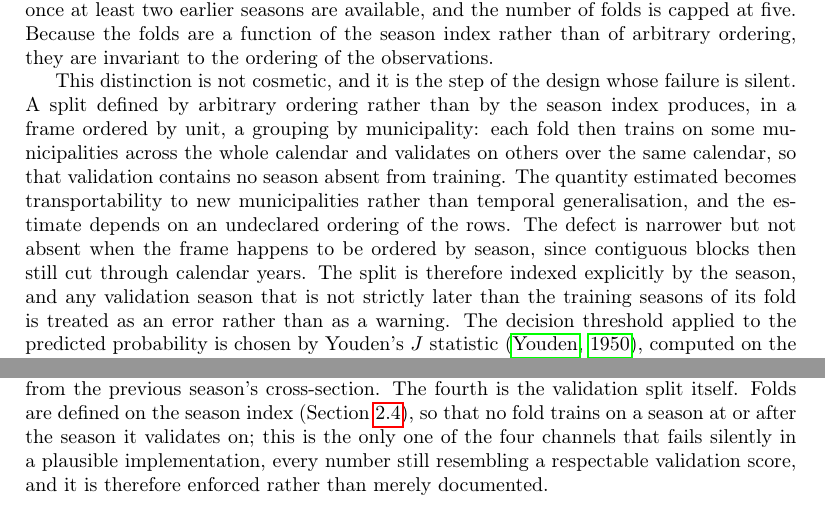
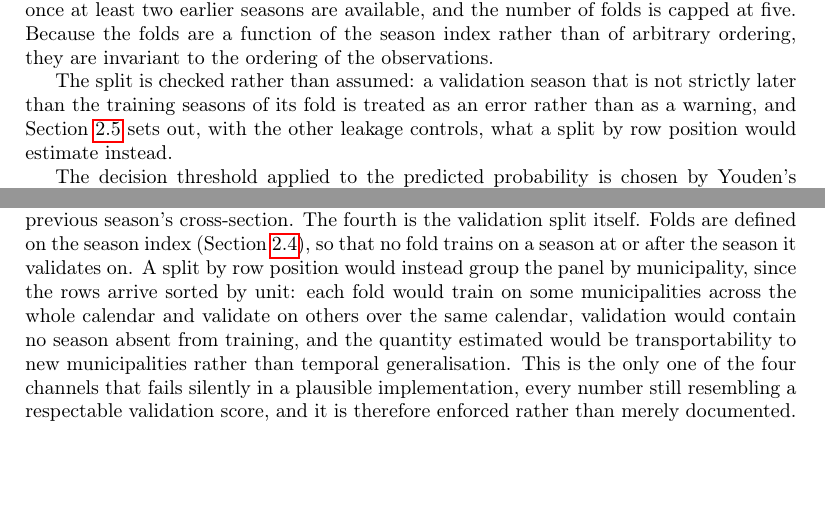
Before and after one commit to fccoelho/dengue-Powerlaw, a LaTeX paper (Manuscript/main.tex): two parts of pages 11 and 13 of 38 before the commit and two parts of pages 11 and 13 of 39 after it, joined at a grey line, cut so that both start at the same text, the shorter picture padded with empty space. Compiled offline with pdfLaTeX.

Commit message:
manuscript: state the silent-split failure once, and fix the slide that denied it
Section 2.4 argued at length about what a row-position split would estimate, and
Section 2.5 argued it again as the fourth leakage channel. The mechanism now
lives only in 2.5, where the four channels are enumerated side by side; 2.4
keeps the enforcement statement and points forward.

The evaluation-metrics sentence (Youden's J, AUC, PR-AUC, Brier, DeLong) was
buried in the same paragraph and is now a paragraph of its own.

slides_beamer: the methodology bullet claimed "TimeSeriesSplit (no shuffle)
preserves temporal ordering", which is the exact failure this manuscript
documents -- on a panel sorted by unit the splitter cuts by row position, so it
holds out municipalities, not seasons.

```diff
--- a/Manuscript/main.tex
+++ b/Manuscript/main.tex
@@ -585,19 +585,12 @@ Validation is an expanding-window split defined on the season index: fold $j$ tr
 A fold therefore exists only once at least two earlier seasons are available, and the number of folds is capped at five.
 Because the folds are a function of the season index rather than of arbitrary ordering, they are invariant to the ordering of the observations.
 
-This distinction is not cosmetic, and it is the step of the design whose failure is silent.
-A split defined by arbitrary ordering rather than by the season index
-produces, in a frame ordered by unit, a grouping by municipality: each fold then
-trains on some municipalities across the whole calendar and validates on others
-over the same calendar, so that validation contains no season absent from
-training. The quantity estimated becomes transportability to new municipalities
-rather than temporal generalisation, and the estimate depends on an undeclared
-ordering of the rows. The defect is narrower but not absent when the frame
-happens to be ordered by season, since contiguous blocks then still cut through
-calendar years. The split is therefore indexed explicitly by the season, and any
-validation season that is not strictly later than the training seasons of its
-fold is treated as an error rather than as a warning. The decision threshold
-applied to the predicted probability is chosen by Youden's $J$ statistic
+The split is checked rather than assumed: a validation season that is not
+strictly later than the training seasons of its fold is treated as an error
+rather than as a warning, and Section~\ref{sec:ablation} sets out, with the
+other leakage controls, what a split by row position would estimate instead.
+
+The decision threshold applied to the predicted probability is chosen by Youden's $J$ statistic
 \citep{youden1950index}, computed on the out-of-fold predictions rather than on
 the training fit, and then held fixed for the test set. We report the area under
 the ROC curve, the area under the precision--recall curve, which is the more
@@ -750,10 +743,15 @@ municipalities within season $t$ is an outcome of that season and is therefore
 never a predictor, so the scaling descriptors always come from the previous
 season's cross-section. The fourth is the validation split itself. Folds are
 defined on the season index (Section~\ref{sec:classifier}), so that no fold
-trains on a season at or after the season it validates on; this is the only one
-of the four channels that fails silently in a plausible implementation, every
-number still resembling a respectable validation score, and it is therefore
-enforced rather than merely documented.
+trains on a season at or after the season it validates on. A split by row
+position would instead group the panel by municipality, since the rows arrive
+sorted by unit: each fold would train on some municipalities across the whole
+calendar and validate on others over the same calendar, validation would contain
+no season absent from training, and the quantity estimated would be
+transportability to new municipalities rather than temporal generalisation. This
+is the only one of the four channels that fails silently in a plausible
+implementation, every number still resembling a respectable validation score,
+and it is therefore enforced rather than merely documented.
 
 \paragraph{Data availability.}
 The municipal weekly series and the derived seasonal descriptors are those
```
Also changed, not shown: slides_beamer/presentation.tex (+2 -1 lines).
